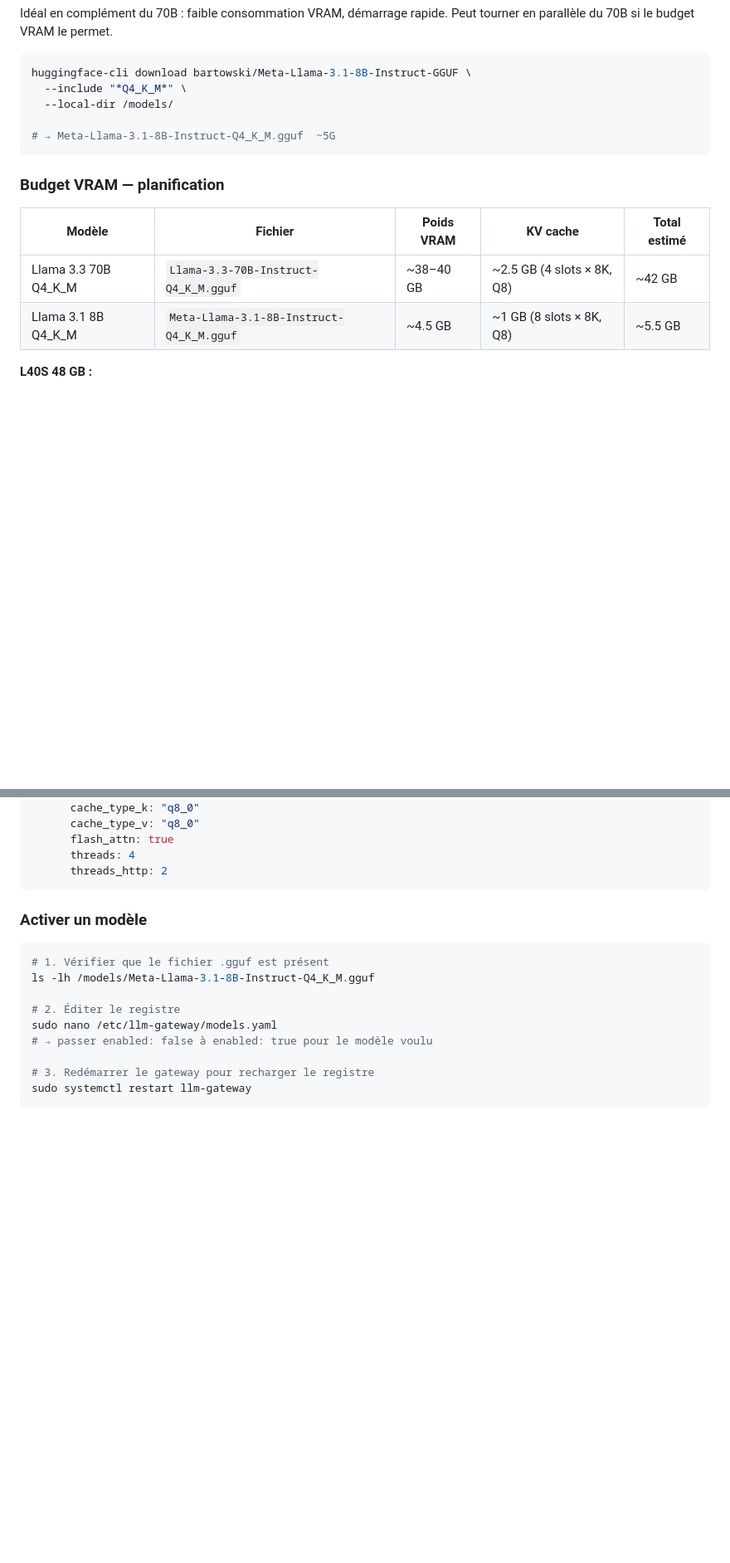
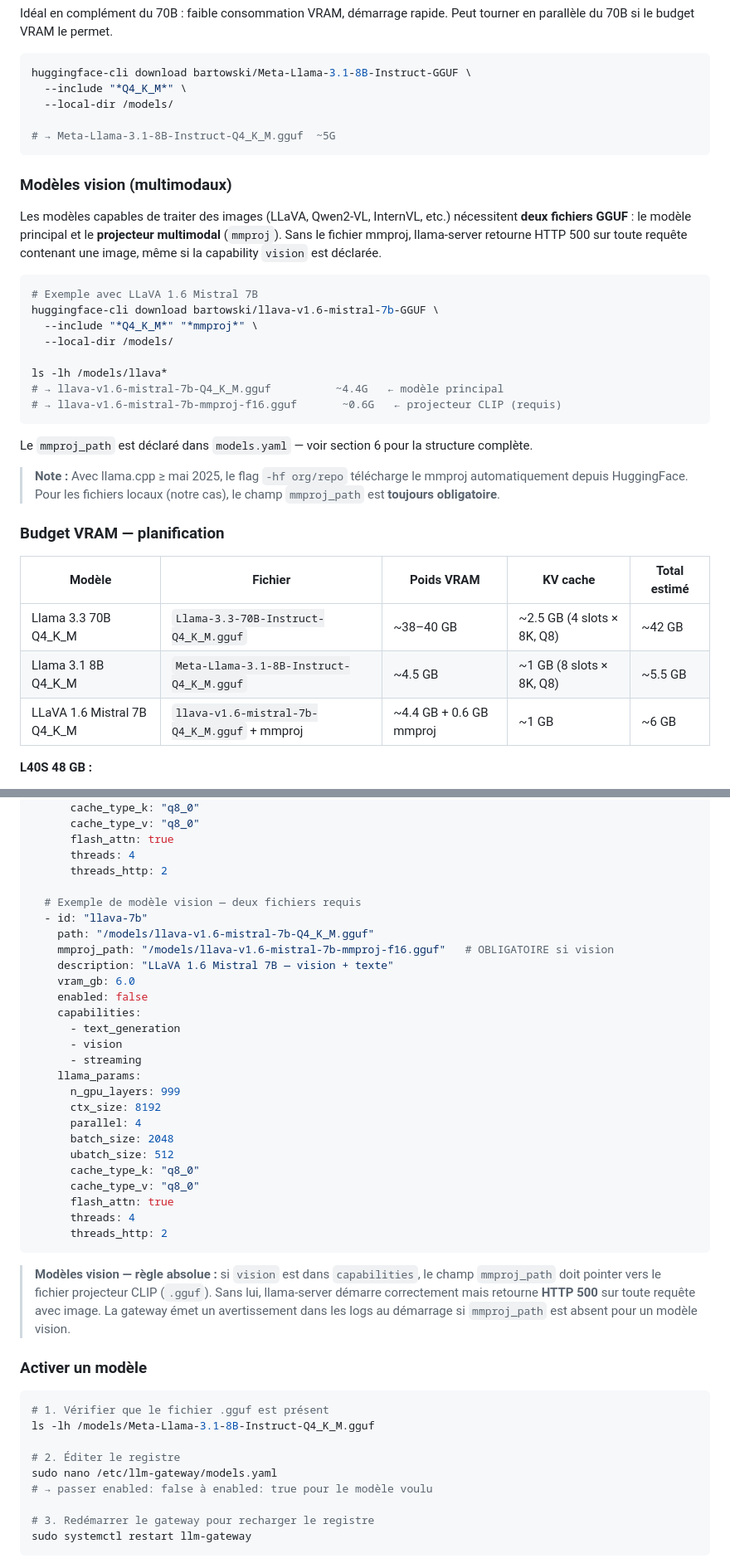
Before and after one commit to Tutanka01/EVARuntime, a Markdown page: docs/deployment.md, 2 parts joined by grey strips. Shown at 83% size. GitHub-like rendering; blank space fills up the shorter version.

Commit message:
feat: Ajouter le support du champ mmproj_path pour les modèles vision dans la documentation

````diff
--- a/docs/deployment.md
+++ b/docs/deployment.md
@@ -138,12 +138,37 @@ huggingface-cli download bartowski/Meta-Llama-3.1-8B-Instruct-GGUF \
 # → Meta-Llama-3.1-8B-Instruct-Q4_K_M.gguf  ~5G
 ```
 
+### Modèles vision (multimodaux)
+
+Les modèles capables de traiter des images (LLaVA, Qwen2-VL, InternVL, etc.)
+nécessitent **deux fichiers GGUF** : le modèle principal et le **projecteur multimodal**
+(`mmproj`). Sans le fichier mmproj, llama-server retourne HTTP 500 sur toute
+requête contenant une image, même si la capability `vision` est déclarée.
+
+```bash
+# Exemple avec LLaVA 1.6 Mistral 7B
+huggingface-cli download bartowski/llava-v1.6-mistral-7b-GGUF \
+  --include "*Q4_K_M*" "*mmproj*" \
+  --local-dir /models/
+
+ls -lh /models/llava*
+# → llava-v1.6-mistral-7b-Q4_K_M.gguf          ~4.4G   ← modèle principal
+# → llava-v1.6-mistral-7b-mmproj-f16.gguf       ~0.6G   ← projecteur CLIP (requis)
+```
+
+Le `mmproj_path` est déclaré dans `models.yaml` — voir section 6 pour la structure complète.
+
+> **Note :** Avec llama.cpp ≥ mai 2025, le flag `-hf org/repo` télécharge le mmproj
+> automatiquement depuis HuggingFace. Pour les fichiers locaux (notre cas), le champ
+> `mmproj_path` est **toujours obligatoire**.
+
 ### Budget VRAM — planification
 
 | Modèle | Fichier | Poids VRAM | KV cache | Total estimé |
 |--------|---------|------------|----------|--------------|
 | Llama 3.3 70B Q4_K_M | `Llama-3.3-70B-Instruct-Q4_K_M.gguf` | ~38–40 GB | ~2.5 GB (4 slots × 8K, Q8) | ~42 GB |
 | Llama 3.1 8B Q4_K_M | `Meta-Llama-3.1-8B-Instruct-Q4_K_M.gguf` | ~4.5 GB | ~1 GB (8 slots × 8K, Q8) | ~5.5 GB |
+| LLaVA 1.6 Mistral 7B Q4_K_M | `llava-v1.6-mistral-7b-Q4_K_M.gguf` + mmproj | ~4.4 GB + 0.6 GB mmproj | ~1 GB | ~6 GB |
 
 **L40S 48 GB :**
 - Budget net disponible = 48 − 2 (overhead) − 2.4 (marge 5%) = **43.6 GB**
@@ -287,7 +312,36 @@ models:
       flash_attn: true
       threads: 4
       threads_http: 2
+
+  # Exemple de modèle vision — deux fichiers requis
+  - id: "llava-7b"
+    path: "/models/llava-v1.6-mistral-7b-Q4_K_M.gguf"
+    mmproj_path: "/models/llava-v1.6-mistral-7b-mmproj-f16.gguf"   # OBLIGATOIRE si vision
+    description: "LLaVA 1.6 Mistral 7B — vision + texte"
+    vram_gb: 6.0
+    enabled: false
+    capabilities:
+      - text_generation
+      - vision
+      - streaming
+    llama_params:
+      n_gpu_layers: 999
+      ctx_size: 8192
+      parallel: 4
+      batch_size: 2048
+      ubatch_size: 512
+      cache_type_k: "q8_0"
+      cache_type_v: "q8_0"
+      flash_attn: true
+      threads: 4
+      threads_http: 2
 ```
+
+> **Modèles vision — règle absolue :** si `vision` est dans `capabilities`, le champ
+> `mmproj_path` doit pointer vers le fichier projecteur CLIP (`.gguf`). Sans lui,
+> llama-server démarre correctement mais retourne **HTTP 500** sur toute requête avec
+> image. La gateway émet un avertissement dans les logs au démarrage si `mmproj_path`
+> est absent pour un modèle vision.
 
 ### Activer un modèle
 
````
Also changed, not shown: other parts of docs/deployment.md (+4 -1 lines), docs/admin.md (+37 -0 lines), docs/architecture.md (+16 -2 lines).
